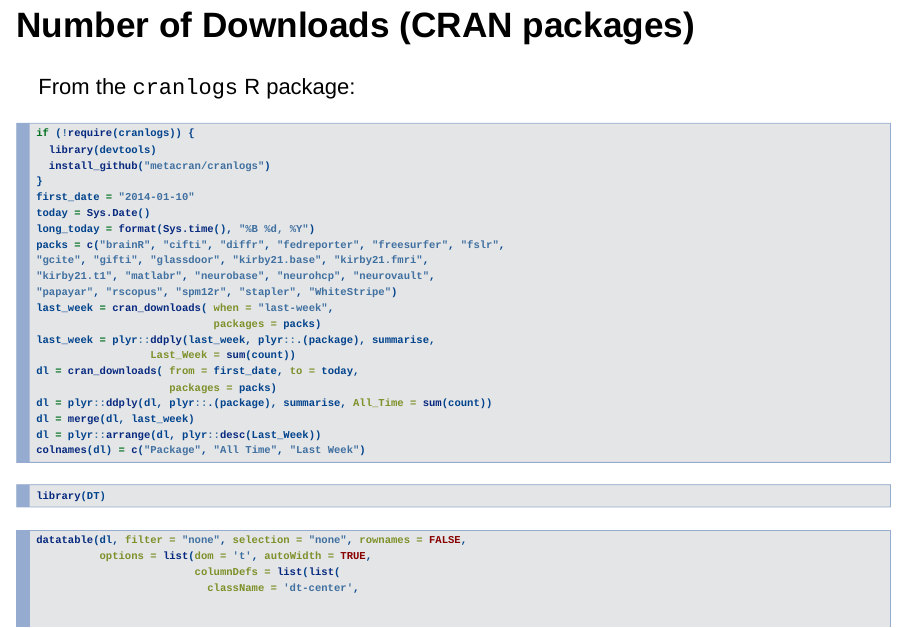
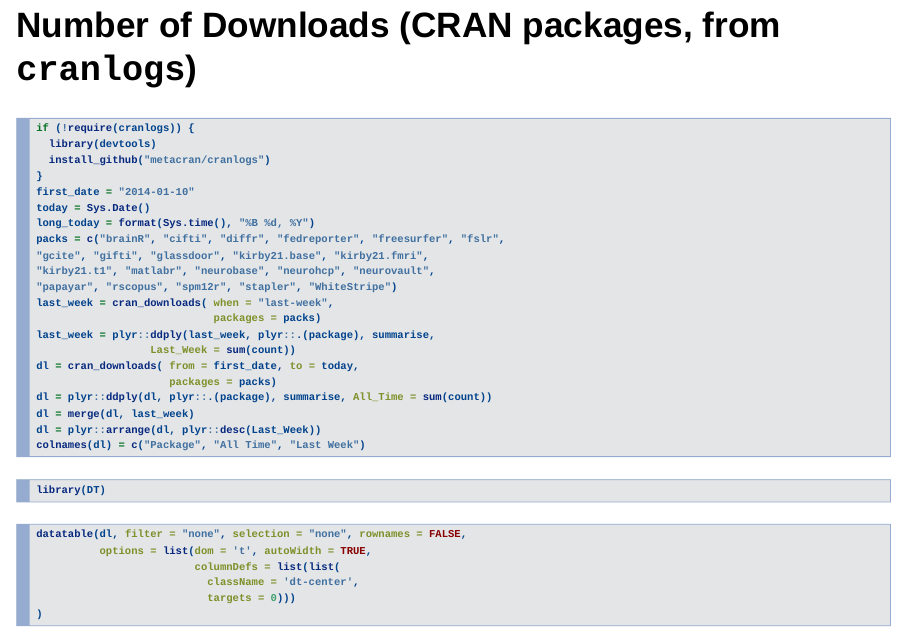
Before and after one commit to muschellij2/Genentech_Talk, an R Markdown document (index.Rmd): page 45 of 47. Rendered offline with R 4.5, knitr and Pandoc, with nearby package versions; the code chunks are not run, so their results and figures are left out; drawn as Slidy slides in place of the format the file asks for.

Commit message:
fixing new slides

````diff
--- a/index.Rmd
+++ b/index.Rmd
@@ -395,9 +395,8 @@ For each test scan, and over all voxels, we can calculate the following 2-by-2 t
 
 
 
-## Number of Downloads (CRAN packages)
+## Number of Downloads (CRAN packages, from `cranlogs`)
 
-From the `cranlogs` R package:
 
 ```{r cranlogs, cache = TRUE, eval = TRUE}
 if (!require(cranlogs)) {
````
